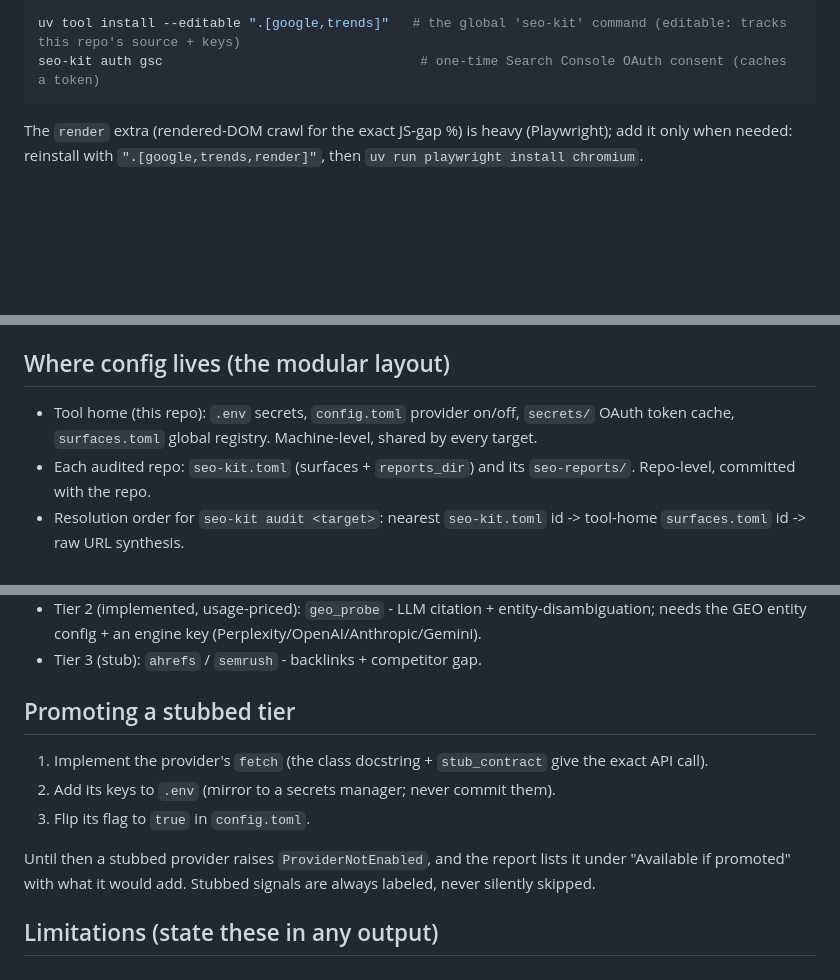
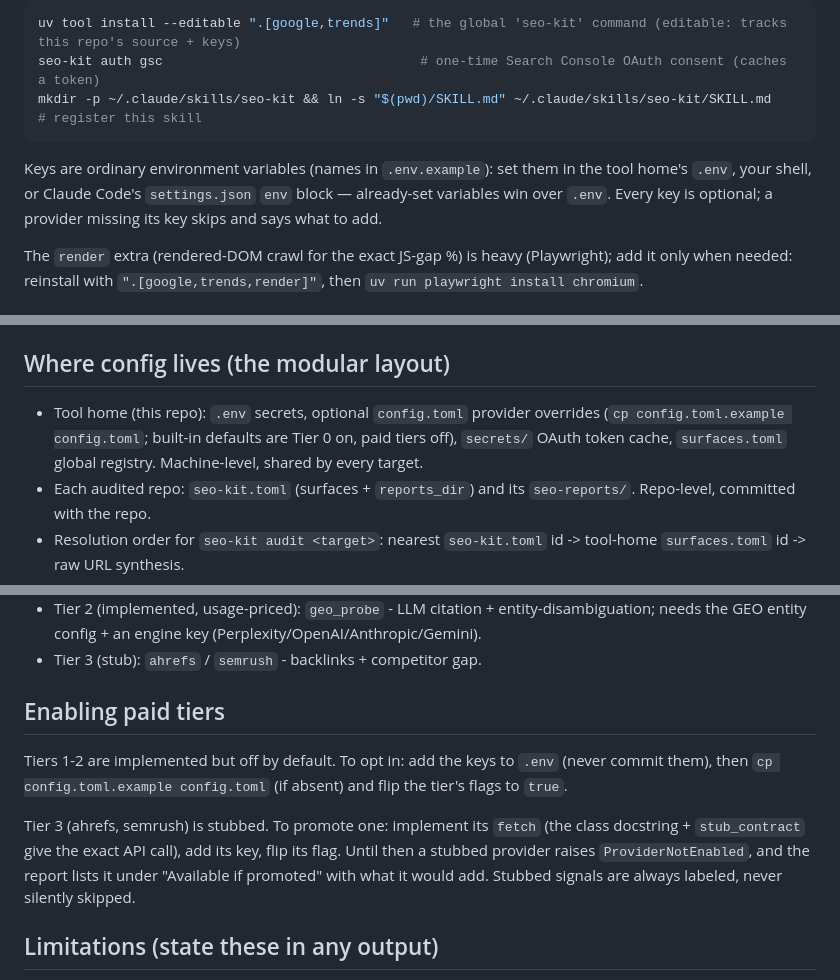
Before and after one commit to johncarmack1984/seo-kit, a Markdown page: SKILL.md, 3 parts joined by grey strips. Rendered like a GitHub page; blank space fills up the shorter version.

````diff
--- a/SKILL.md
+++ b/SKILL.md
@@ -41,7 +42,10 @@ One-time setup (from this repo root):
 ```bash
 uv tool install --editable ".[google,trends]"   # the global 'seo-kit' command (editable: tracks this repo's source + keys)
 seo-kit auth gsc                                 # one-time Search Console OAuth consent (caches a token)
+mkdir -p ~/.claude/skills/seo-kit && ln -s "$(pwd)/SKILL.md" ~/.claude/skills/seo-kit/SKILL.md   # register this skill
 ```
+
+Keys are ordinary environment variables (names in `.env.example`): set them in the tool home's `.env`, your shell, or Claude Code's `settings.json` `env` block — already-set variables win over `.env`. Every key is optional; a provider missing its key skips and says what to add.
 
 The `render` extra (rendered-DOM crawl for the exact JS-gap %) is heavy (Playwright); add it only when needed: reinstall with `".[google,trends,render]"`, then `uv run playwright install chromium`.
 
@@ -67,7 +71,7 @@ Only `id` + `url` are required. Each extra field unlocks a provider for that tar
 
 ## Where config lives (the modular layout)
 
-- Tool home (this repo): `.env` secrets, `config.toml` provider on/off, `secrets/` OAuth token cache, `surfaces.toml` global registry. Machine-level, shared by every target.
+- Tool home (this repo): `.env` secrets, optional `config.toml` provider overrides (`cp config.toml.example config.toml`; built-in defaults are Tier 0 on, paid tiers off), `secrets/` OAuth token cache, `surfaces.toml` global registry. Machine-level, shared by every target.
 - Each audited repo: `seo-kit.toml` (surfaces + `reports_dir`) and its `seo-reports/`. Repo-level, committed with the repo.
 - Resolution order for `seo-kit audit <target>`: nearest `seo-kit.toml` id -> tool-home `surfaces.toml` id -> raw URL synthesis.
 
@@ -86,13 +90,11 @@ Only `id` + `url` are required. Each extra field unlocks a provider for that tar
 - Tier 2 (implemented, usage-priced): `geo_probe` - LLM citation + entity-disambiguation; needs the GEO entity config + an engine key (Perplexity/OpenAI/Anthropic/Gemini).
 - Tier 3 (stub): `ahrefs` / `semrush` - backlinks + competitor gap.
 
-## Promoting a stubbed tier
+## Enabling paid tiers
 
-1. Implement the provider's `fetch` (the class docstring + `stub_contract` give the exact API call).
-2. Add its keys to `.env` (mirror to a secrets manager; never commit them).
-3. Flip its flag to `true` in `config.toml`.
+Tiers 1-2 are implemented but off by default. To opt in: add the keys to `.env` (never commit them), then `cp config.toml.example config.toml` (if absent) and flip the tier's flags to `true`.
 
-Until then a stubbed provider raises `ProviderNotEnabled`, and the report lists it under "Available if promoted" with what it would add. Stubbed signals are always labeled, never silently skipped.
+Tier 3 (ahrefs, semrush) is stubbed. To promote one: implement its `fetch` (the class docstring + `stub_contract` give the exact API call), add its key, flip its flag. Until then a stubbed provider raises `ProviderNotEnabled`, and the report lists it under "Available if promoted" with what it would add. Stubbed signals are always labeled, never silently skipped.
 
 ## Limitations (state these in any output)
 
````
Also changed, not shown: other parts of SKILL.md (+1 -0 lines), README.md (+23 -6 lines).
